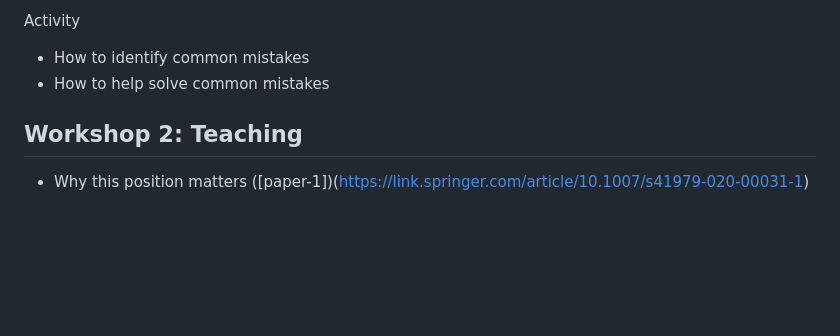
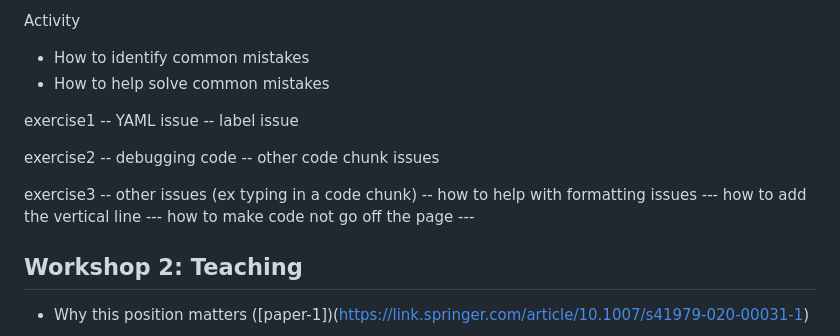
Before and after one commit to ElijahMeyer3/199-training, a Markdown page: README.md, the part around the change. GitHub-like rendering; blank space fills up the shorter version.

Commit message:
Update README.md
update with exercise structure for workshop1

```diff
--- a/README.md
+++ b/README.md
@@ -26,6 +26,22 @@ Activity
 - How to identify common mistakes
 - How to help solve common mistakes
 
+exercise1
+  -- YAML issue
+  -- label issue
+
+exercise2
+  -- debugging code
+  -- other code chunk issues
+
+exercise3
+  -- other issues (ex typing in a code chunk)
+  -- how to help with formatting issues
+      --- how to add the vertical line
+      --- how to make code not go off the page
+      ---
+
+
 ## Workshop 2: Teaching
 - Why this position matters ([paper-1])(https://link.springer.com/article/10.1007/s41979-020-00031-1)
 
```
